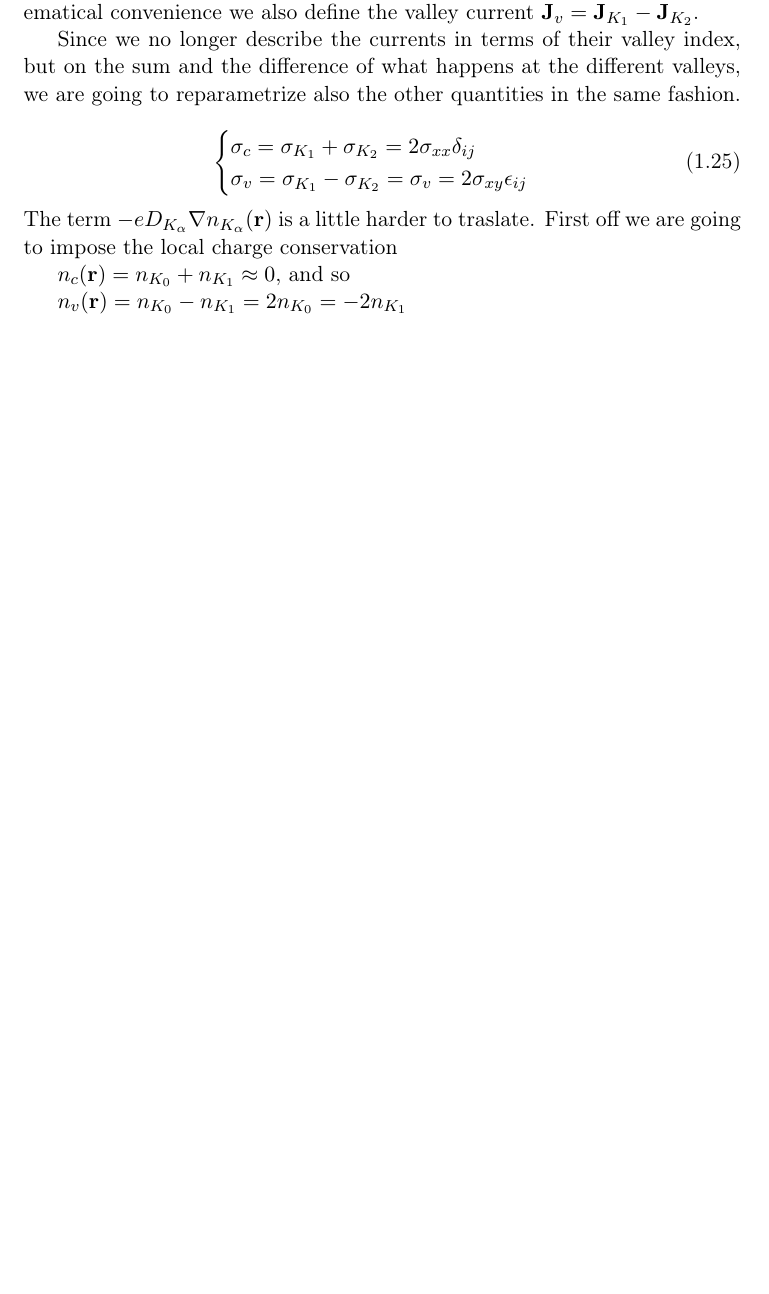
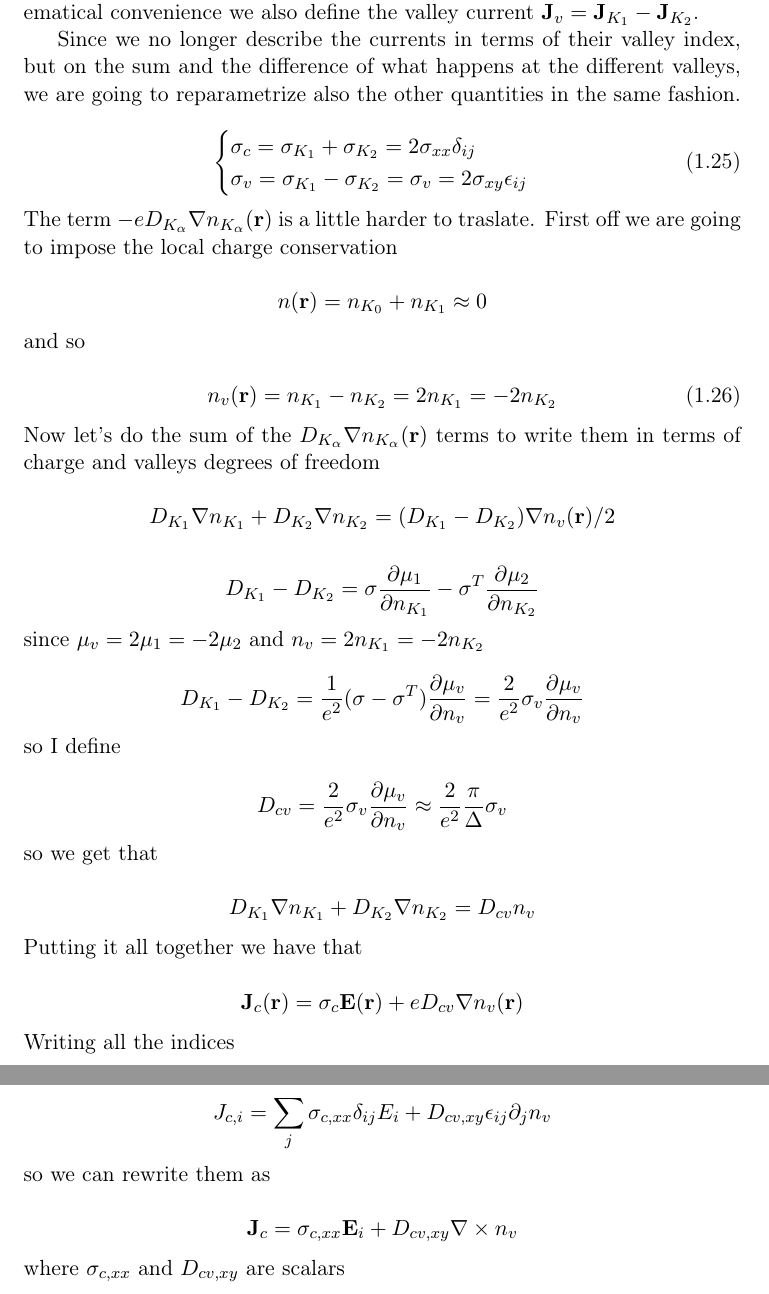
Before and after one commit to Francesco215/Masters_thesis, a LaTeX thesis (Latex/main.tex, which reads Latex/chapters/ValleyHall.tex): part of page 10 of 19 before the commit and two parts of pages 10 and 11 of 20 after it, the two joined at a grey line, cut so that both start at the same text, the shorter picture padded with empty space. Compiled offline with pdfLaTeX.

```diff
--- a/Latex/chapters/ValleyHall.tex
+++ b/Latex/chapters/ValleyHall.tex
@@ -249,6 +249,35 @@
 \end{equation}
 The term $-eD_{K_\alpha}\nabla n_{K_\alpha}(\mathbf r)$ is a little harder to traslate. First off we are going to impose the local charge conservation
 
-$n_c(\mathbf r)=n_{K_0}+n_{K_1}\approx 0$, and so
+\[
+    n(\mathbf r)=n_{K_0}+n_{K_1}\approx 0
+\]
+and so
 
-$n_v(\mathbf r)=n_{K_0}-n_{K_1}=2n_{K_0}=-2n_{K_1}$
+\begin{equation}
+    n_v(\mathbf r)=n_{K_1}-n_{K_2}=2n_{K_1}=-2n_{K_2}
+\end{equation}
+Now let's do the sum of the $D_{K_\alpha}\nabla n_{K_\alpha}(\mathbf r)$ terms to write them in terms of charge and valleys degrees of freedom
+
+\[D_{K_1}\nabla n_{K_1}+D_{K_2}\nabla n_{K_2}=(D_{K_1}-D_{K_2})\nabla n_v(\mathbf r)/2\]
+
+\[D_{K_1}-D_{K_2}=\sigma \frac{\partial \mu_1}{\partial n_{K_1}}- \sigma^T \frac{\partial \mu_2}{\partial n_{K_2}}\]
+since $\mu_v=2\mu_1=-2\mu_2$ and $n_v=2n_{K_1}=-2n_{K_2}$
+
+\[D_{K_1}-D_{K_2}=\frac 1{e^2}(\sigma-\sigma^T)\frac{\partial \mu_v}{\partial n_v}=\frac 2{e^2}\sigma_v\frac{\partial \mu_v}{\partial n_v}\]
+so I define
+
+\[D_{cv}=\frac 2{e^2}\sigma_v\frac{\partial \mu_v}{\partial n_v}\approx\frac 2{e^2} \frac \pi\Delta\sigma_v\]
+so we get that
+
+\[D_{K_1}\nabla n_{K_1}+D_{K_2}\nabla n_{K_2}=D_{cv}n_v\]
+Putting it all together we have that
+
+\[\mathbf J_c(\mathbf r)=\sigma_c \mathbf E(\mathbf r)+eD_{cv}\nabla n_v(\mathbf r)\]
+Writing all the indices
+
+\[J_{c,i}=\sum_j \sigma_{c,xx}\delta_{ij}E_i+D_{cv,xy}\epsilon_{ij}\partial_j n_v\]
+so we can rewrite them as
+
+\[\mathbf J_{c}= \sigma_{c,xx}\mathbf E_i + D_{cv,xy} \nabla \times n_v\]
+where $\sigma_{c,xx}$ and $D_{cv,xy}$ are scalars
```
Also changed, not shown: Latex/main.pdf, R_NLx.png (added), 9 other files.
